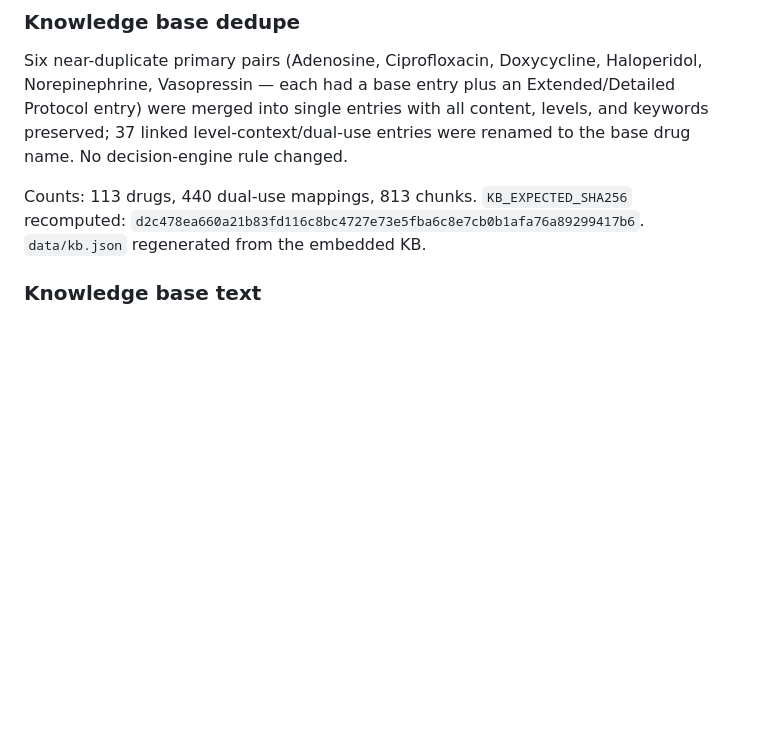
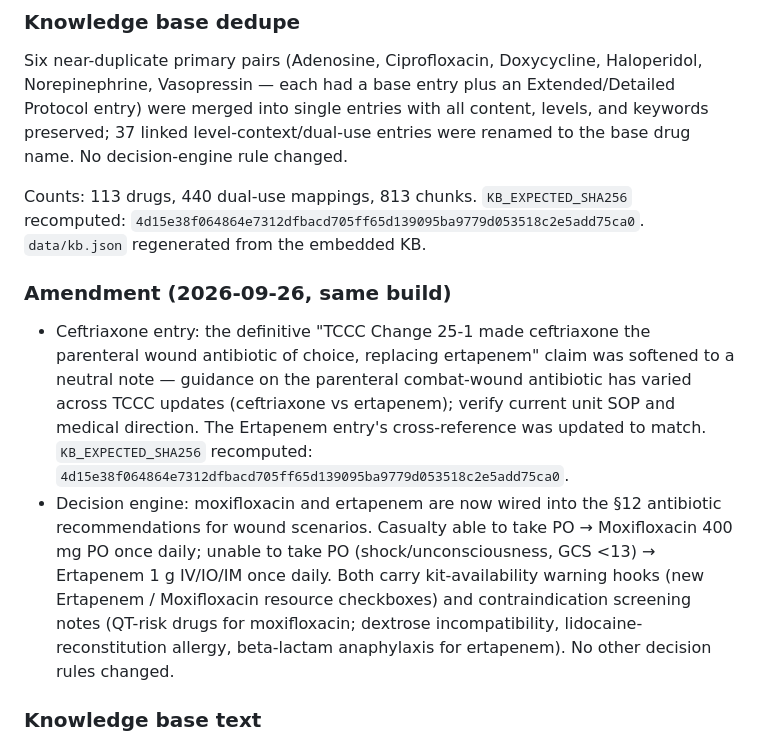
Before and after one commit to choij1104/silent-medic, a Markdown page: CHANGELOG.md, the part around the change. Rendered like a GitHub page; blank space fills up the shorter version.

Commit message:
v0.7.0 amendment: changelog (ceftriaxone wording fix, decision-engine moxi/erta wiring)

```diff
--- a/CHANGELOG.md
+++ b/CHANGELOG.md
@@ -39,8 +39,24 @@ content, levels, and keywords preserved; 37 linked level-context/dual-use
 entries were renamed to the base drug name. No decision-engine rule changed.
 
 Counts: 113 drugs, 440 dual-use mappings, 813 chunks. `KB_EXPECTED_SHA256`
-recomputed: `d2c478ea660a21b83fd116c8bc4727e73e5fba6c8e7cb0b1afa76a89299417b6`.
+recomputed: `4d15e38f064864e7312dfbacd705ff65d139095ba9779d053518c2e5add75ca0`.
 `data/kb.json` regenerated from the embedded KB.
+
+### Amendment (2026-09-26, same build)
+
+- Ceftriaxone entry: the definitive "TCCC Change 25-1 made ceftriaxone the parenteral wound
+  antibiotic of choice, replacing ertapenem" claim was softened to a neutral note — guidance on
+  the parenteral combat-wound antibiotic has varied across TCCC updates (ceftriaxone vs
+  ertapenem); verify current unit SOP and medical direction. The Ertapenem entry's
+  cross-reference was updated to match. `KB_EXPECTED_SHA256` recomputed:
+  `4d15e38f064864e7312dfbacd705ff65d139095ba9779d053518c2e5add75ca0`.
+- Decision engine: moxifloxacin and ertapenem are now wired into the §12 antibiotic
+  recommendations for wound scenarios. Casualty able to take PO → Moxifloxacin 400 mg PO once
+  daily; unable to take PO (shock/unconsciousness, GCS <13) → Ertapenem 1 g IV/IO/IM once daily.
+  Both carry kit-availability warning hooks (new Ertapenem / Moxifloxacin resource checkboxes)
+  and contraindication screening notes (QT-risk drugs for moxifloxacin; dextrose incompatibility,
+  lidocaine-reconstitution allergy, beta-lactam anaphylaxis for ertapenem). No other decision
+  rules changed.
 
 
 ### Knowledge base text
```
